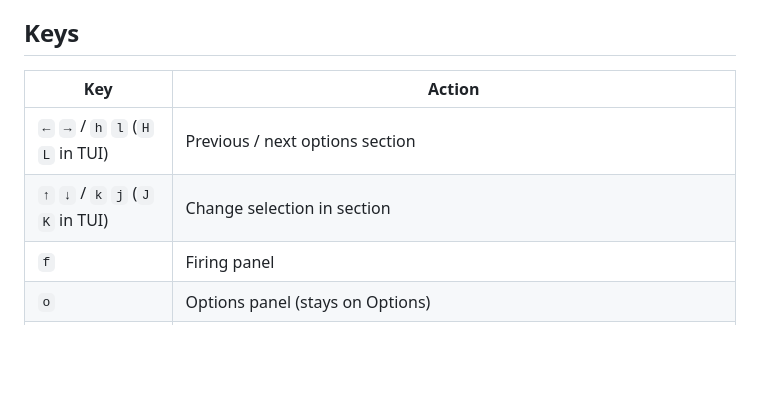
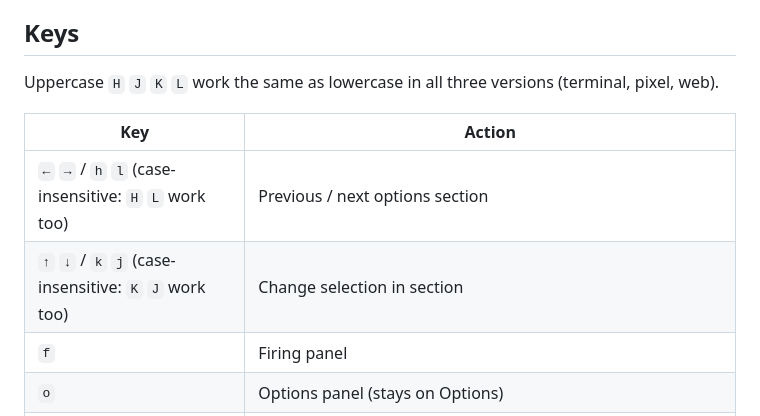
Before and after one commit to danielendara/ua571, a Markdown page: README.md, the part around the change. Drawn GitHub-style; blank space fills up the shorter version.

Commit message:
docs: README H/J/K/L case-insensitive in all three versions
Co-Authored-By: Claude Sonnet 5.5 <noreply@anthropic.com>

```diff
--- a/README.md
+++ b/README.md
@@ -129,10 +129,12 @@ demo progress) is never saved.
 
 ## Keys
 
+Uppercase `H` `J` `K` `L` work the same as lowercase in all three versions (terminal, pixel, web).
+
 | Key | Action |
 |-----|--------|
-| `←` `→` / `h` `l` (`H` `L` in TUI) | Previous / next options section |
-| `↑` `↓` / `k` `j` (`J` `K` in TUI) | Change selection in section |
+| `←` `→` / `h` `l` (case-insensitive: `H` `L` work too) | Previous / next options section |
+| `↑` `↓` / `k` `j` (case-insensitive: `K` `J` work too) | Change selection in section |
 | `f` | Firing panel |
 | `o` | Options panel (stays on Options) |
 | `Esc` | Toggle Fire ↔ Options |
```
